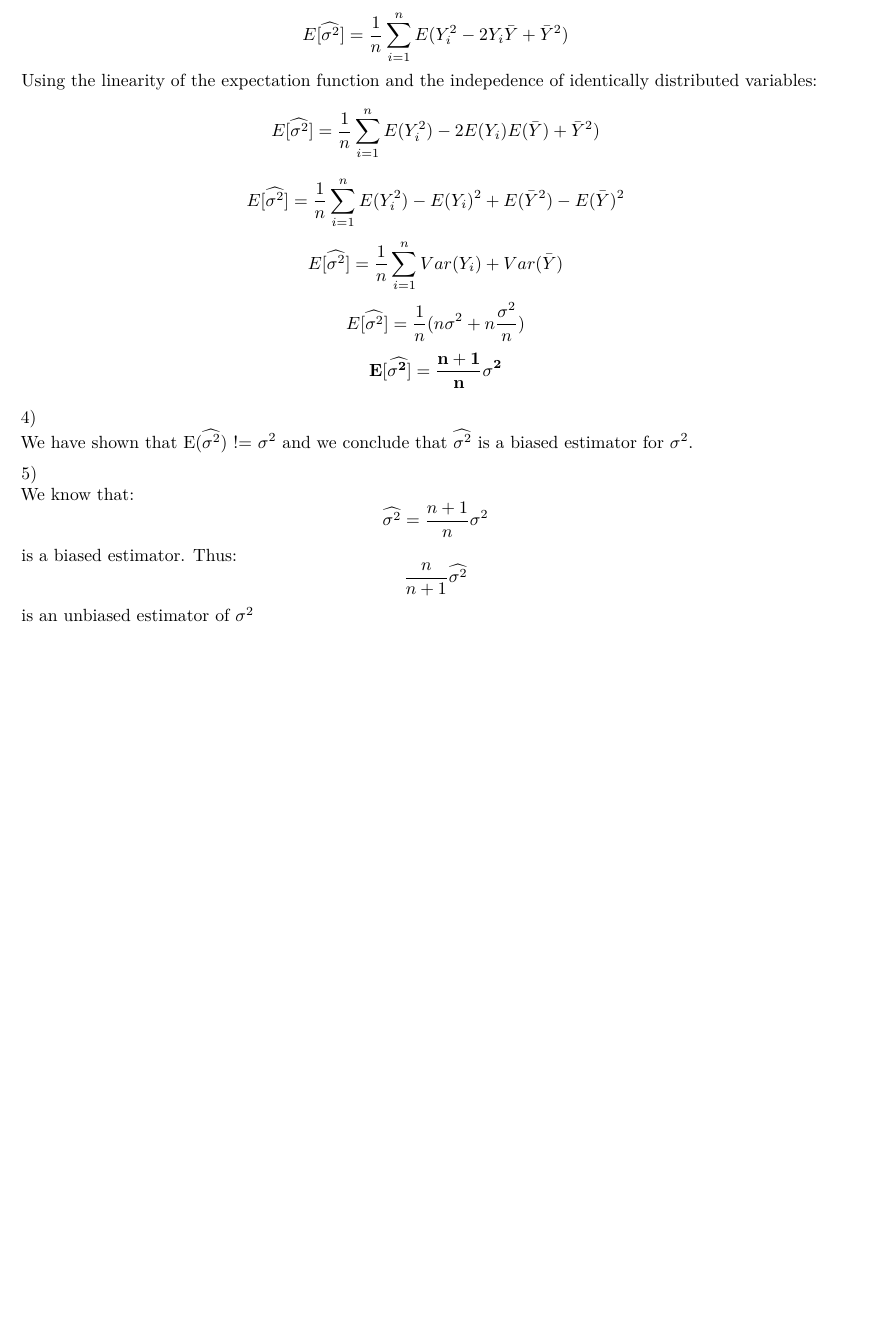
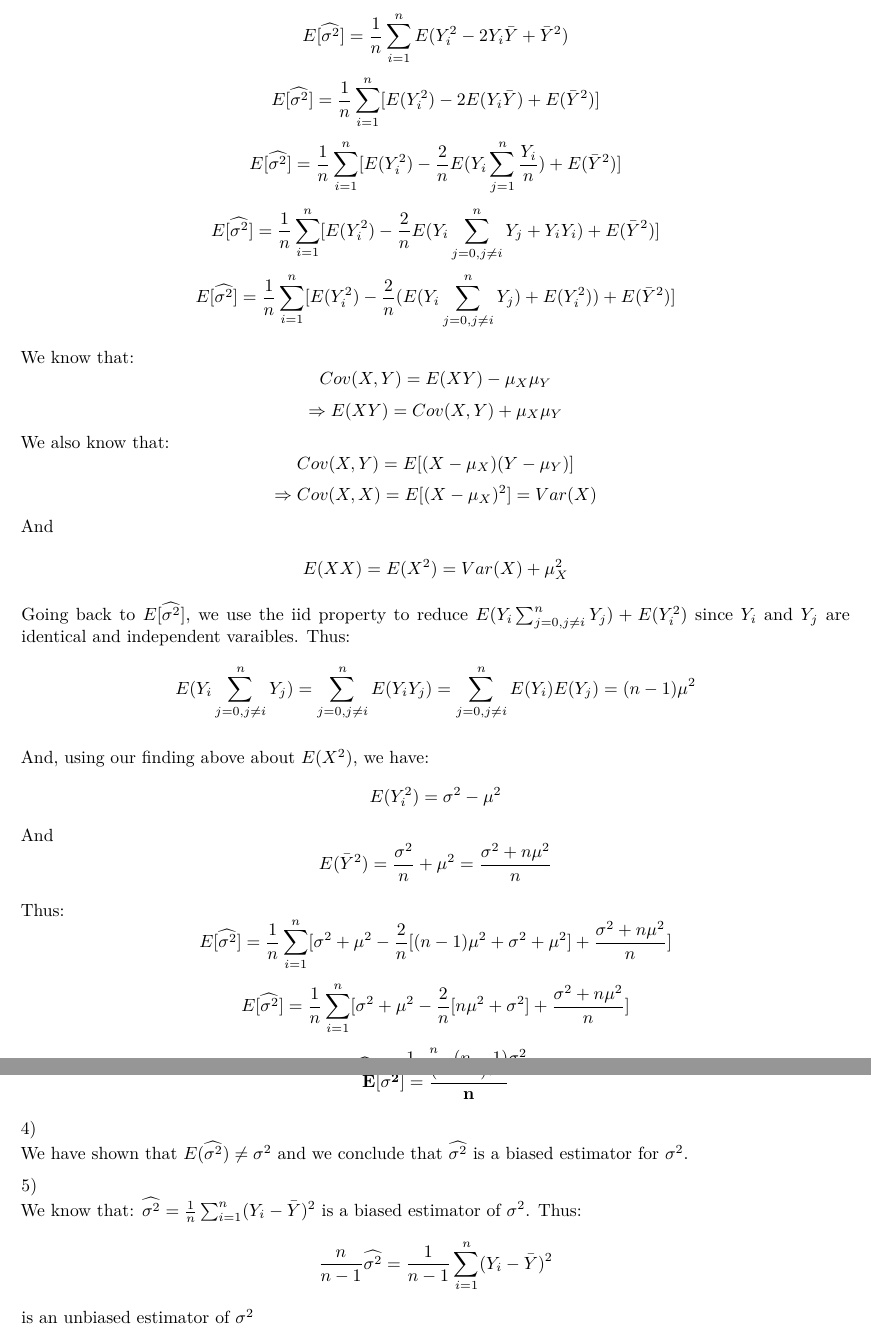
Before and after one commit to abessou/W271---Group-Assignments, an R Markdown document (W271-2_MeganJasek_RohanThakur_CharlesKekeh_Lab1.Rmd): part of page 13 of 17 before the commit and two parts of pages 13 and 14 of 17 after it, the two joined at a grey line, cut so that both start at the same text, the shorter picture padded with empty space. Rendered offline with R 4.5, knitr and Pandoc, then LaTeX, with nearby package versions.

Commit message:
Question 10 fix after Rohans proof was shared

```diff
--- a/W271-2_MeganJasek_RohanThakur_CharlesKekeh_Lab1.Rmd
+++ b/W271-2_MeganJasek_RohanThakur_CharlesKekeh_Lab1.Rmd
@@ -408,21 +408,40 @@ $$\mathbf{\Rightarrow Var(\bar{Y}) = \frac{1}{n^{2}} n \sigma^{2} = \frac{1}{n}V
 $$E[\widehat{\sigma^{2}}] = E[\frac{1}{n} \sum_{i=1}^{n} (Y_{i} - \bar{Y})^{2}]$$
 $$E[\widehat{\sigma^{2}}] = \frac{1}{n} \sum_{i=1}^{n} E[(Y_{i} - \bar{Y})^{2}]$$
 $$E[\widehat{\sigma^{2}}] = \frac{1}{n} \sum_{i=1}^{n} E(Y_{i}^2 - 2Y_{i} \bar{Y} + \bar{Y}^{2})$$
-Using the linearity of the expectation function and the indepedence of identically distributed variables:
-$$E[\widehat{\sigma^{2}}] = \frac{1}{n} \sum_{i=1}^{n} E(Y_{i}^2) - 2E(Y_{i}) E(\bar{Y}) + \bar{Y}^{2})$$
-$$E[\widehat{\sigma^{2}}] = \frac{1}{n} \sum_{i=1}^{n} E(Y_{i}^2) - E(Y_{i})^2 + E(\bar{Y}^{2}) - E(\bar{Y})^2$$
-$$E[\widehat{\sigma^{2}}] = \frac{1}{n} \sum_{i=1}^{n} Var(Y_{i}) + Var(\bar{Y})$$
-$$E[\widehat{\sigma^{2}}] = \frac{1}{n} (n \sigma^2 + n \frac{\sigma^2}{n})$$
-$$\mathbf{E[\widehat{\sigma^{2}]} = \frac{n+1}{n} \sigma^2}$$
+$$E[\widehat{\sigma^{2}}] = \frac{1}{n} \sum_{i=1}^{n} [E(Y_{i}^2) - 2E(Y_{i} \bar{Y}) + E(\bar{Y}^{2})]$$
+$$E[\widehat{\sigma^{2}}] = \frac{1}{n} \sum_{i=1}^{n} [E(Y_{i}^2) - \frac{2}{n} E(Y_{i} \sum_{j=1}^{n} \frac{Y_{i}}{n}) + E(\bar{Y}^{2})]$$
+$$E[\widehat{\sigma^{2}}] = \frac{1}{n} \sum_{i=1}^{n} [E(Y_{i}^2) - \frac{2}{n} E(Y_{i} \sum_{j =0, j \neq i}^{n} Y_{j} + Y_{i} Y_{i}) + E(\bar{Y}^{2})]$$
+$$E[\widehat{\sigma^{2}}] = \frac{1}{n} \sum_{i=1}^{n} [E(Y_{i}^2) - \frac{2}{n} (E(Y_{i} \sum_{j =0, j \neq i}^{n} Y_{j}) + E(Y_{i}^{2})) + E(\bar{Y}^{2})]$$
+
+We know that:
+$$Cov(X,Y) = E(XY) - \mu_{X} \mu_{Y}$$
+$$\Rightarrow E(XY) = Cov(X,Y) + \mu_{X} \mu_{Y}$$
+We also know that:
+$$Cov(X,Y) = E[(X - \mu_{X})(Y -\mu_{Y})]$$
+$$\Rightarrow Cov(X,X) = E[(X - \mu_{X})^{2}] = Var(X)$$
+And\
+$$E(XX) = E(X^{2}) = Var(X) + \mu_{X}^{2}$$
+
+Going back to $E[\widehat{\sigma^{2}}]$, we use the iid property to reduce $E(Y_{i} \sum_{j =0, j \neq i}^{n} Y_{j}) + E(Y_{i}^2)$ since $Y_{i}$ and $Y_{j}$ are identical and independent varaibles. Thus:
+$$E(Y_{i} \sum_{j =0, j \neq i}^{n} Y_{j}) = \sum_{j=0, j \neq i}^{n} E(Y_{i}Y_{j}) = \sum_{j=0, j \neq i}^{n} E(Y_{i})E(Y_{j}) = (n-1)\mu^{2}$$
+
+And, using our finding above about $E(X^{2})$, we have:
+$$E(Y_{i}^{2}) = \sigma^2 - \mu^2$$
+And
+$$E(\bar{Y}^{2}) = \frac{\sigma^{2}}{n} + \mu^{2} = \frac{\sigma^{2} + n \mu^{2}}{n}$$
+
+Thus:
+$$E[\widehat{\sigma^{2}}] = \frac{1}{n} \sum_{i=1}^{n}[\sigma^{2} + \mu^{2} - \frac{2}{n}[(n-1) \mu^{2} + \sigma^{2} + \mu^{2}] + \frac{\sigma^{2} + n \mu^{2}}{n}]$$
+$$E[\widehat{\sigma^{2}}] = \frac{1}{n} \sum_{i=1}^{n}[\sigma^{2} + \mu^{2} - \frac{2}{n}[n \mu^{2} + \sigma^{2}] + \frac{\sigma^{2} + n \mu^{2}}{n}]$$
+$$E[\widehat{\sigma^{2}}] = \frac{1}{n} \sum_{i=1}^{n}[\frac{(n-1) \sigma^{2}}{n}]$$
+$$\mathbf{E[\widehat{\sigma^{2}}] = \frac{(n-1) \sigma^{2}}{n}}$$
 
 4)\newline
-We have shown that E($\widehat{\sigma^2}$) != $\sigma^{2}$ and we conclude that $\widehat{\sigma^2}$ is a biased estimator for $\sigma^{2}$.
+We have shown that $E(\widehat{\sigma^2}) \neq \sigma^{2}$ and we conclude that $\widehat{\sigma^2}$ is a biased estimator for $\sigma^{2}$.
 
 5)\newline
-We know that:
-$$\widehat{\sigma^{2}} = \frac{n+1}{n} \sigma^2 $$
-is a biased estimator. Thus:
-$$\frac{n}{n+1} \widehat{\sigma^{2}}$$ is an unbiased estimator of $\sigma^{2}$
+We know that: $\widehat{\sigma^{2}} = \frac{1}{n}\sum_{i=1}^{n}(Y_{i} - \bar{Y})^{2}$ is a biased estimator of $\sigma^{2}$. Thus:
+$$\frac{n}{n-1} \widehat{\sigma^{2}} = \frac{1}{n-1}\sum_{i=1}^{n}(Y_{i} - \bar{Y})^{2}$$ is an unbiased estimator of $\sigma^{2}$
 
 Question 11
 ===========
```
Also changed, not shown: W271-2_MeganJasek_RohanThakur_CharlesKekeh_Lab1.pdf.
